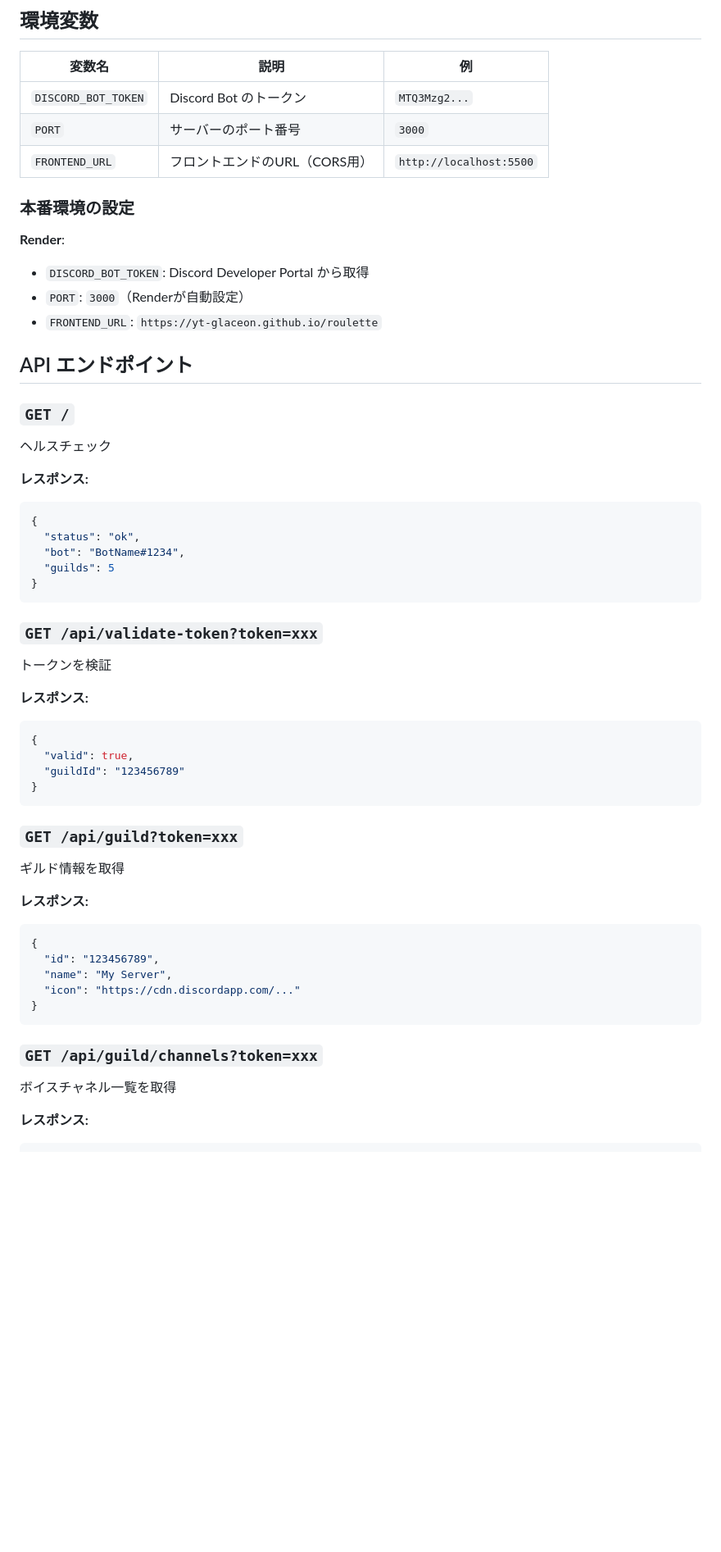
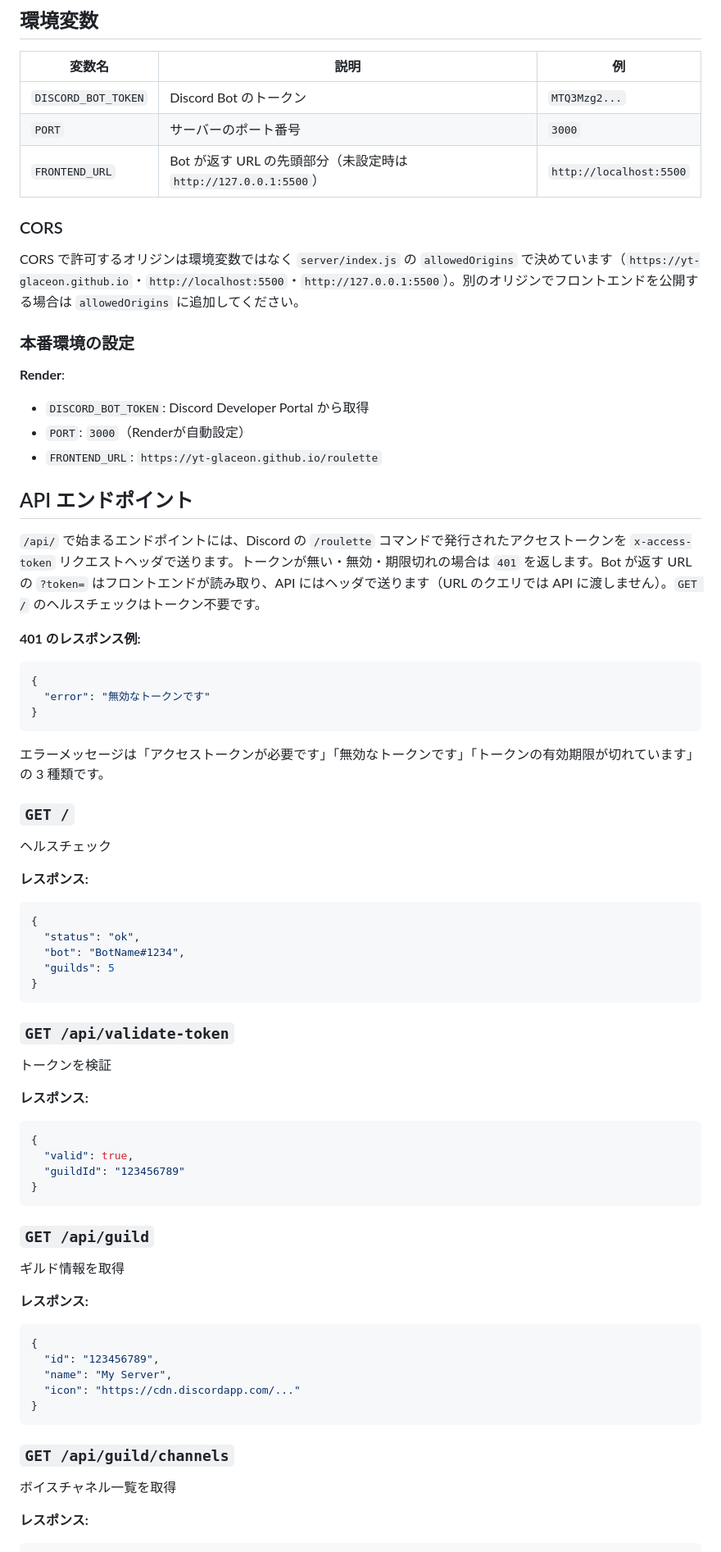
Before and after one commit to yt-glaceon/roulette, a Markdown page: server/README.md, the part around one of its changes. Shown at 82% size. Rendered like a GitHub page; blank space fills up the shorter version.

Commit message:
docs(server): API のトークン受け渡し・FRONTEND_URL と CORS・自動デプロイの説明を現状に合わせる
Co-Authored-By: Claude Opus 5.5 <noreply@anthropic.com>

````diff
--- a/server/README.md
+++ b/server/README.md
@@ -57,7 +54,11 @@ npm start
 |--------|------|-----|
 | `DISCORD_BOT_TOKEN` | Discord Bot のトークン | `MTQ3Mzg2...` |
 | `PORT` | サーバーのポート番号 | `3000` |
-| `FRONTEND_URL` | フロントエンドのURL（CORS用） | `http://localhost:5500` |
+| `FRONTEND_URL` | Bot が返す URL の先頭部分（未設定時は `http://127.0.0.1:5500`） | `http://localhost:5500` |
+
+### CORS
+
+CORS で許可するオリジンは環境変数ではなく `server/index.js` の `allowedOrigins` で決めています（`https://yt-glaceon.github.io`・`http://localhost:5500`・`http://127.0.0.1:5500`）。別のオリジンでフロントエンドを公開する場合は `allowedOrigins` に追加してください。
 
 ### 本番環境の設定
 
@@ -68,6 +69,18 @@ npm start
 - `FRONTEND_URL`: `https://yt-glaceon.github.io/roulette`
 
 ## API エンドポイント
+
+`/api/` で始まるエンドポイントには、Discord の `/roulette` コマンドで発行されたアクセストークンを `x-access-token` リクエストヘッダで送ります。トークンが無い・無効・期限切れの場合は `401` を返します。Bot が返す URL の `?token=` はフロントエンドが読み取り、API にはヘッダで送ります（URL のクエリでは API に渡しません）。`GET /` のヘルスチェックはトークン不要です。
+
+**401 のレスポンス例:**
+
+```json
+{
+  "error": "無効なトークンです"
+}
+```
+
+エラーメッセージは「アクセストークンが必要です」「無効なトークンです」「トークンの有効期限が切れています」の 3 種類です。
 
 ### `GET /`
 
@@ -83,7 +96,7 @@ npm start
 }
 ```
 
-### `GET /api/validate-token?token=xxx`
+### `GET /api/validate-token`
 
 トークンを検証
 
@@ -96,7 +109,7 @@ npm start
 }
 ```
 
-### `GET /api/guild?token=xxx`
+### `GET /api/guild`
 
 ギルド情報を取得
 
@@ -110,7 +123,7 @@ npm start
 }
 ```
 
-### `GET /api/guild/channels?token=xxx`
+### `GET /api/guild/channels`
 
 ボイスチャネル一覧を取得
 
````
Also changed, not shown: other parts of server/README.md (+15 -11 lines).
